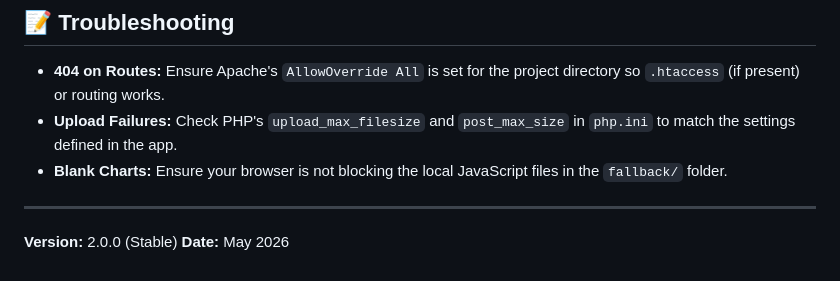
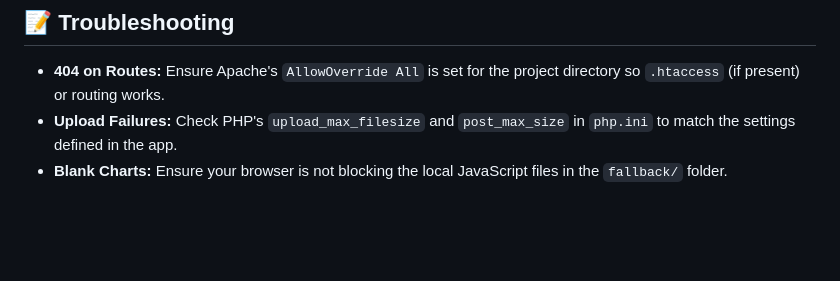
Before and after one commit to rakibh/it-assets-management, a Markdown page: COMPLETE_SETUP_GUIDE.md, the part around the change. GitHub-like rendering; blank space fills up the shorter version.

```diff
--- a/COMPLETE_SETUP_GUIDE.md
+++ b/COMPLETE_SETUP_GUIDE.md
@@ -115,7 +115,3 @@ The system is designed to be reliable in offline environments.
 *   **404 on Routes:** Ensure Apache's `AllowOverride All` is set for the project directory so `.htaccess` (if present) or routing works.
 *   **Upload Failures:** Check PHP's `upload_max_filesize` and `post_max_size` in `php.ini` to match the settings defined in the app.
 *   **Blank Charts:** Ensure your browser is not blocking the local JavaScript files in the `fallback/` folder.
-
----
-**Version:** 2.0.0 (Stable)
-**Date:** May 2026
```
Also changed, not shown: DOCUMENTATION.md (+0 -9 lines).
